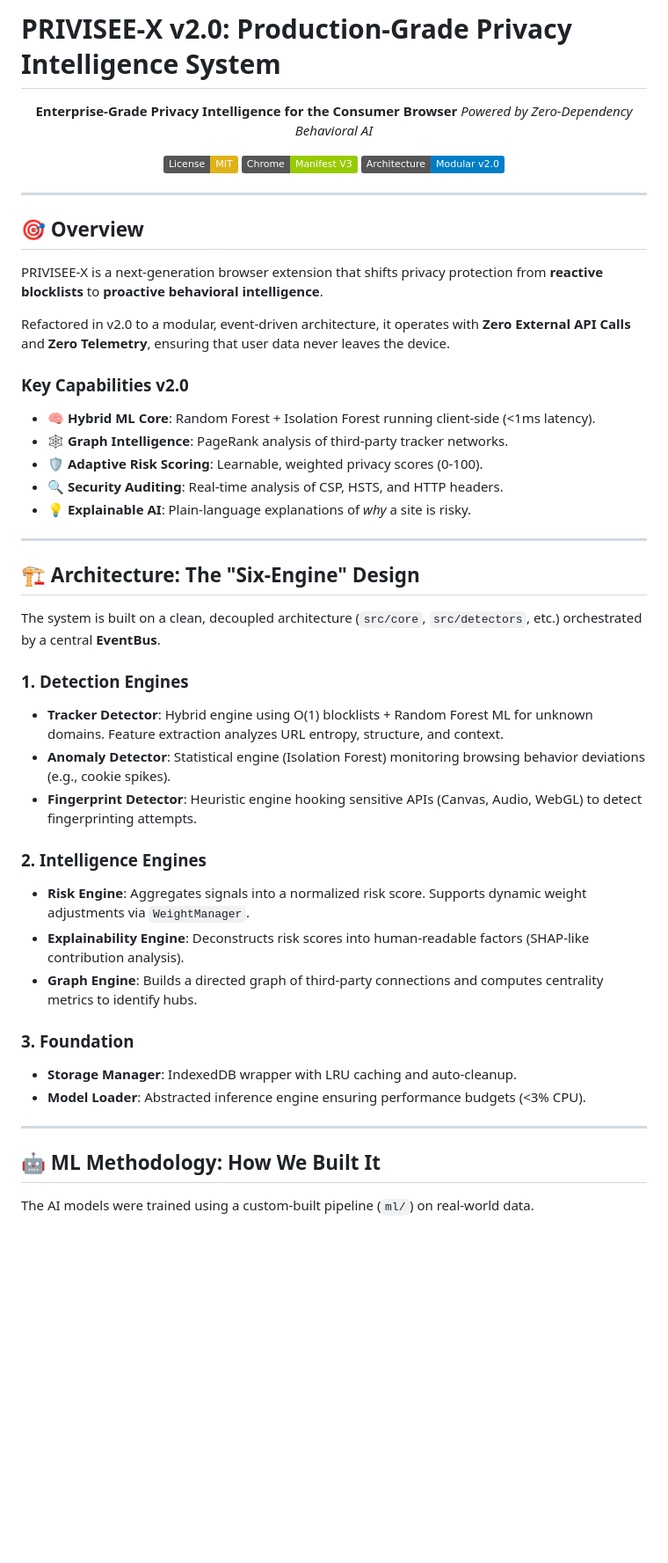
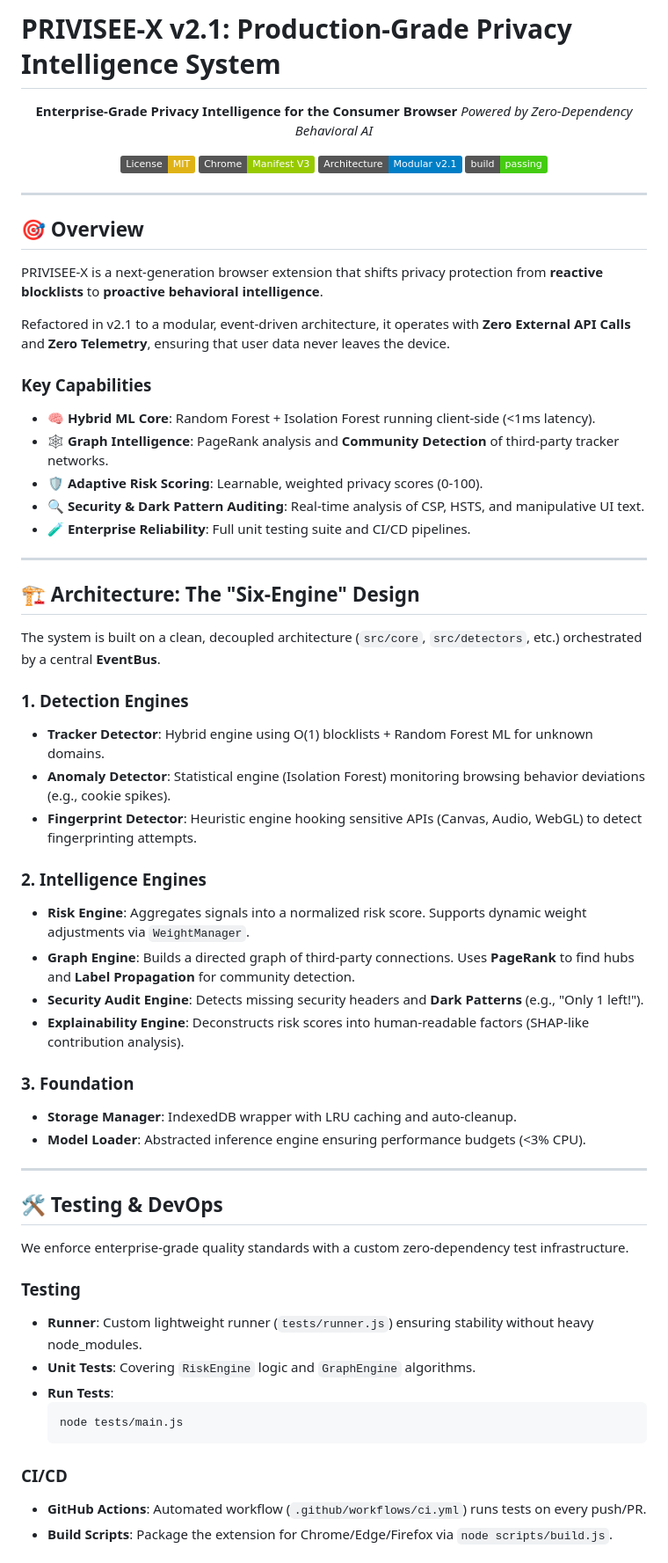
Before and after one commit to Sujith1911/Previsee-X, a Markdown page: README.md, the part around one of its changes. Shown at 88% size. Drawn GitHub-style; badges without logos; blank space fills up the shorter version.

Commit message:
docs: update readme with enterprise features (testing, ci, dark patterns)

````diff
--- a/README.md
+++ b/README.md
@@ -1,4 +1,4 @@
-# PRIVISEE-X v2.0: Production-Grade Privacy Intelligence System
+# PRIVISEE-X v2.1: Production-Grade Privacy Intelligence System
 
 <div align="center">
 
@@ -7,7 +7,8 @@
 
 [![License: MIT](https://img.shields.io/badge/License-MIT-yellow.svg)](https://opensource.org/licenses/MIT)
 [![Chrome](https://img.shields.io/badge/Chrome-Manifest%20V3-green.svg)]()
-[![Architecture](https://img.shields.io/badge/Architecture-Modular%20v2.0-blue.svg)]()
+[![Architecture](https://img.shields.io/badge/Architecture-Modular%20v2.1-blue.svg)]()
+[![Build Status](https://img.shields.io/badge/build-passing-brightgreen)]()
 
 </div>
 
@@ -17,14 +18,14 @@
 
 PRIVISEE-X is a next-generation browser extension that shifts privacy protection from **reactive blocklists** to **proactive behavioral intelligence**.
 
-Refactored in v2.0 to a modular, event-driven architecture, it operates with **Zero External API Calls** and **Zero Telemetry**, ensuring that user data never leaves the device.
+Refactored in v2.1 to a modular, event-driven architecture, it operates with **Zero External API Calls** and **Zero Telemetry**, ensuring that user data never leaves the device.
 
-### Key Capabilities v2.0
+### Key Capabilities
 - 🧠 **Hybrid ML Core**: Random Forest + Isolation Forest running client-side (<1ms latency).
-- 🕸️ **Graph Intelligence**: PageRank analysis of third-party tracker networks.
+- 🕸️ **Graph Intelligence**: PageRank analysis and **Community Detection** of third-party tracker networks.
 - 🛡️ **Adaptive Risk Scoring**: Learnable, weighted privacy scores (0-100).
-- 🔍 **Security Auditing**: Real-time analysis of CSP, HSTS, and HTTP headers.
-- 💡 **Explainable AI**: Plain-language explanations of *why* a site is risky.
+- 🔍 **Security & Dark Pattern Auditing**: Real-time analysis of CSP, HSTS, and manipulative UI text.
+- 🧪 **Enterprise Reliability**: Full unit testing suite and CI/CD pipelines.
 
 ---
 
@@ -33,14 +34,15 @@ Refactored in v2.0 to a modular, event-driven architecture, it operates with **Z
 The system is built on a clean, decoupled architecture (`src/core`, `src/detectors`, etc.) orchestrated by a central **EventBus**.
 
 ### 1. Detection Engines
-*   **Tracker Detector**: Hybrid engine using O(1) blocklists + Random Forest ML for unknown domains. Feature extraction analyzes URL entropy, structure, and context.
+*   **Tracker Detector**: Hybrid engine using O(1) blocklists + Random Forest ML for unknown domains.
 *   **Anomaly Detector**: Statistical engine (Isolation Forest) monitoring browsing behavior deviations (e.g., cookie spikes).
 *   **Fingerprint Detector**: Heuristic engine hooking sensitive APIs (Canvas, Audio, WebGL) to detect fingerprinting attempts.
 
 ### 2. Intelligence Engines
 *   **Risk Engine**: Aggregates signals into a normalized risk score. Supports dynamic weight adjustments via `WeightManager`.
+*   **Graph Engine**: Builds a directed graph of third-party connections. Uses **PageRank** to find hubs and **Label Propagation** for community detection.
+*   **Security Audit Engine**: Detects missing security headers and **Dark Patterns** (e.g., "Only 1 left!").
 *   **Explainability Engine**: Deconstructs risk scores into human-readable factors (SHAP-like contribution analysis).
-*   **Graph Engine**: Builds a directed graph of third-party connections and computes centrality metrics to identify hubs.
 
 ### 3. Foundation
 *   **Storage Manager**: IndexedDB wrapper with LRU caching and auto-cleanup.
@@ -48,6 +50,19 @@ The system is built on a clean, decoupled architecture (`src/core`, `src/detecto
 
 ---
 
-## 🤖 ML Methodology: How We Built It
+## 🛠️ Testing & DevOps
 
-The AI models were trained using a custom-built pipeline (`ml/`) on real-world data.
+We enforce enterprise-grade quality standards with a custom zero-dependency test infrastructure.
+
+### Testing
+*   **Runner**: Custom lightweight runner (`tests/runner.js`) ensuring stability without heavy node_modules.
+*   **Unit Tests**: Covering `RiskEngine` logic and `GraphEngine` algorithms.
+*   **Run Tests**:
+    ```bash
+    node tests/main.js
+    ```
+
+### CI/CD
+*   **GitHub Actions**: Automated workflow (`.github/workflows/ci.yml`) runs tests on every push/PR.
+*   **Build Scripts**: Package the extension for Chrome/Edge/Firefox via `node scripts/build.js`.
+
````
Also changed, not shown: other parts of README.md (+14 -18 lines).
